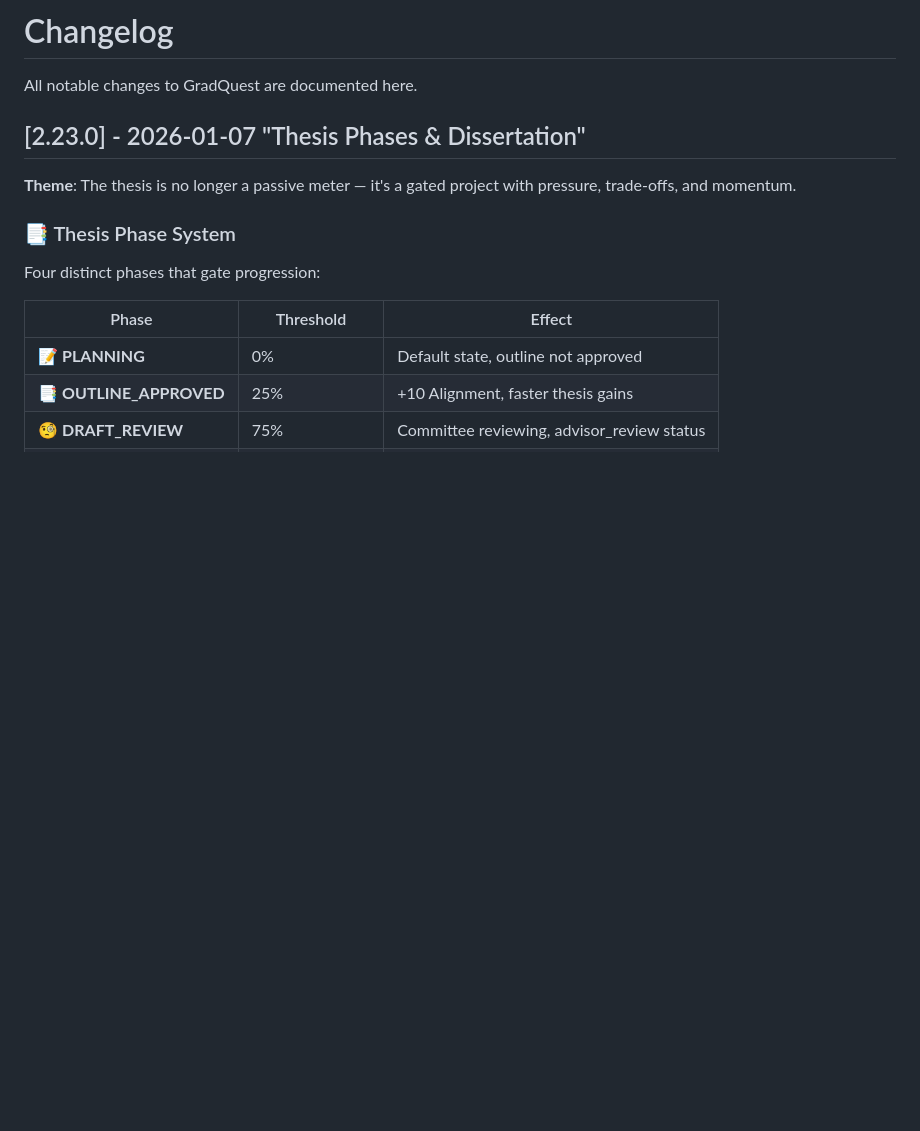
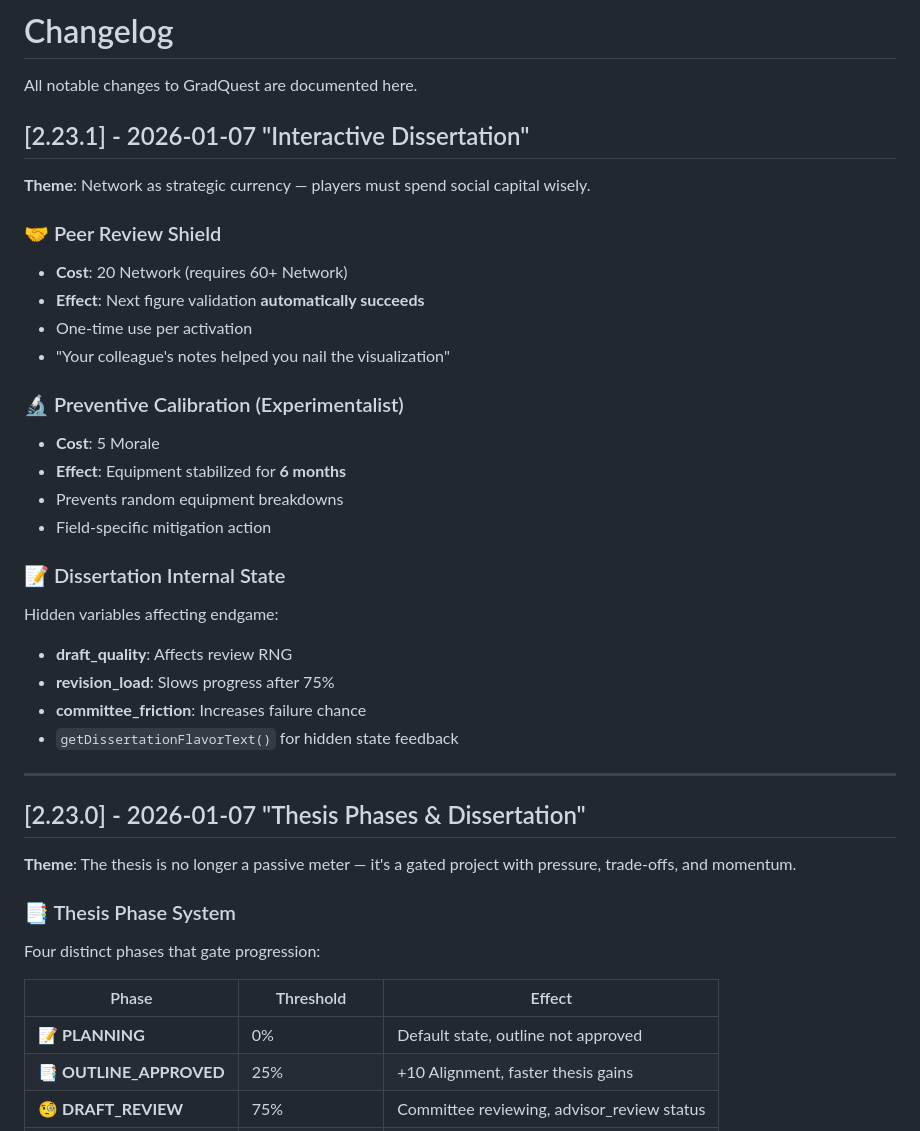
Before and after one commit to XY-Vince/GradQuest, a Markdown page: CHANGELOG.md, the part around the change. Rendered like a GitHub page; blank space fills up the shorter version.

Commit message:
docs: Add V2.23.1 to CHANGELOG and README
- Added V2.23.1 entry: Interactive Dissertation theme
- Documents Peer Review Shield, Preventive Calibration, dissertation state
- Updated README version badge to V2.23.1
- Updated version history table

```diff
--- a/CHANGELOG.md
+++ b/CHANGELOG.md
@@ -1,6 +1,31 @@
 # Changelog
 
 All notable changes to GradQuest are documented here.
+
+## [2.23.1] - 2026-01-07 "Interactive Dissertation"
+
+**Theme**: Network as strategic currency — players must spend social capital wisely.
+
+### 🤝 Peer Review Shield
+- **Cost**: 20 Network (requires 60+ Network)
+- **Effect**: Next figure validation **automatically succeeds**
+- One-time use per activation
+- "Your colleague's notes helped you nail the visualization"
+
+### 🔬 Preventive Calibration (Experimentalist)
+- **Cost**: 5 Morale
+- **Effect**: Equipment stabilized for **6 months**
+- Prevents random equipment breakdowns
+- Field-specific mitigation action
+
+### 📝 Dissertation Internal State
+Hidden variables affecting endgame:
+- **draft_quality**: Affects review RNG
+- **revision_load**: Slows progress after 75%
+- **committee_friction**: Increases failure chance
+- `getDissertationFlavorText()` for hidden state feedback
+
+---
 
 ## [2.23.0] - 2026-01-07 "Thesis Phases & Dissertation"
 
```
Also changed, not shown: IMPLEMENTATION_PLAN.md (+6 -10 lines), README.md (+2 -1 lines).
